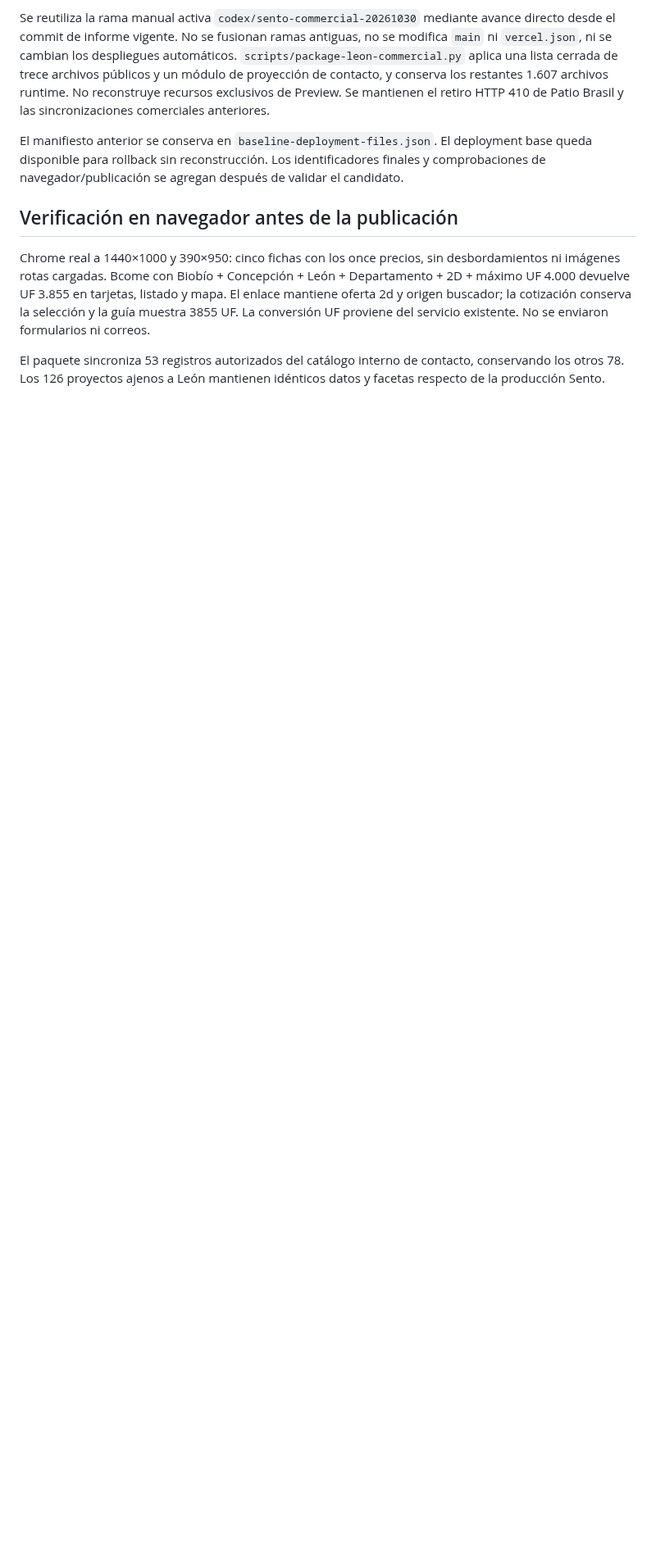
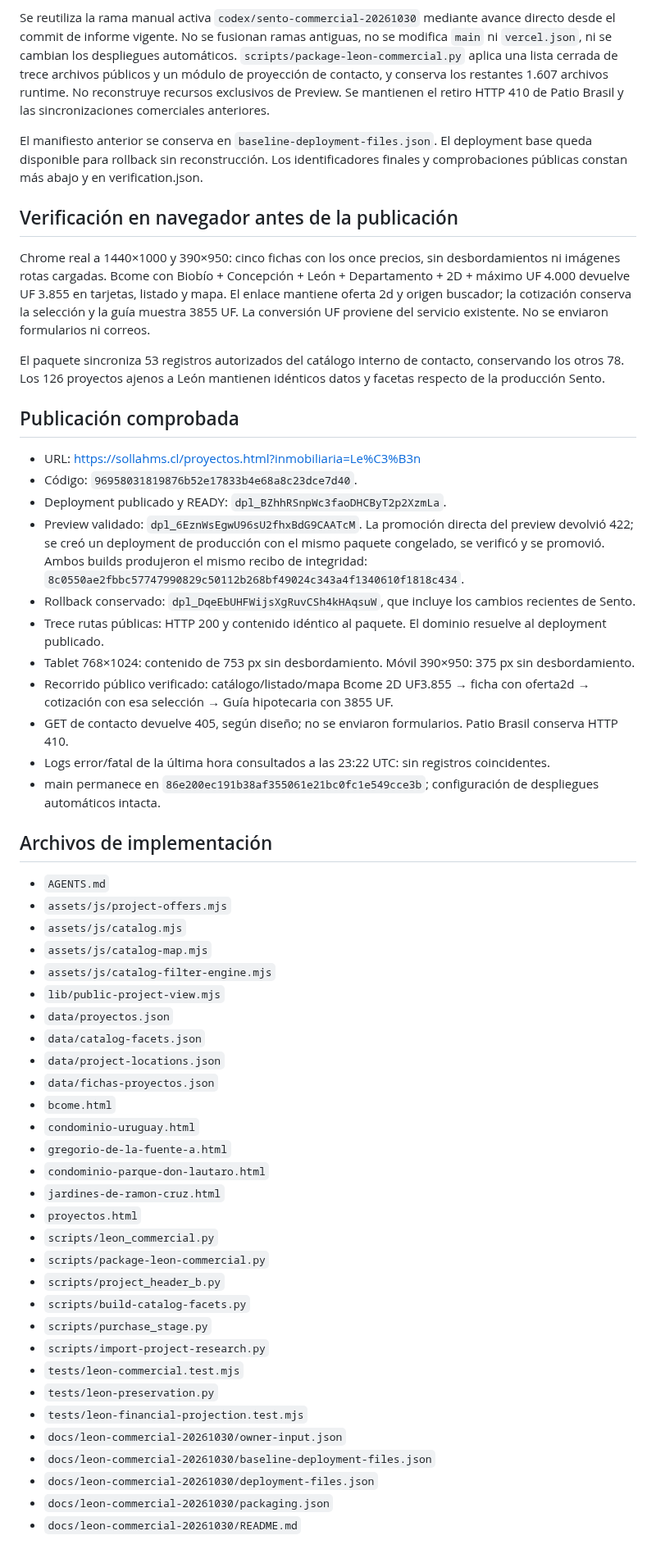
Before and after one commit to lasopho/sollahms-web, a Markdown page: docs/leon-commercial-20261030/README.md, the part around one of its changes. Shown at 82% size. Rendered like a GitHub page; blank space fills up the shorter version.

Commit message:
Record León production validation, screenshots and Sento rollback

```diff
--- a/docs/leon-commercial-20261030/README.md
+++ b/docs/leon-commercial-20261030/README.md
@@ -40,10 +40,58 @@ Base final: producción `dpl_DqeEbUHFWijsXgRuvCSh4kHAqsuW`, código `f6980e3c374
 
 Se reutiliza la rama manual activa `codex/sento-commercial-20261030` mediante avance directo desde el commit de informe vigente. No se fusionan ramas antiguas, no se modifica `main` ni `vercel.json`, ni se cambian los despliegues automáticos. `scripts/package-leon-commercial.py` aplica una lista cerrada de trece archivos públicos y un módulo de proyección de contacto, y conserva los restantes 1.607 archivos runtime. No reconstruye recursos exclusivos de Preview. Se mantienen el retiro HTTP 410 de Patio Brasil y las sincronizaciones comerciales anteriores.
 
-El manifiesto anterior se conserva en `baseline-deployment-files.json`. El deployment base queda disponible para rollback sin reconstrucción. Los identificadores finales y comprobaciones de navegador/publicación se agregan después de validar el candidato.
+El manifiesto anterior se conserva en `baseline-deployment-files.json`. El deployment base queda disponible para rollback sin reconstrucción. Los identificadores finales y comprobaciones públicas constan más abajo y en verification.json.
 
 ## Verificación en navegador antes de la publicación
 
 Chrome real a 1440×1000 y 390×950: cinco fichas con los once precios, sin desbordamientos ni imágenes rotas cargadas. Bcome con Biobío + Concepción + León + Departamento + 2D + máximo UF 4.000 devuelve UF 3.855 en tarjetas, listado y mapa. El enlace mantiene oferta 2d y origen buscador; la cotización conserva la selección y la guía muestra 3855 UF. La conversión UF proviene del servicio existente. No se enviaron formularios ni correos.
 
 El paquete sincroniza 53 registros autorizados del catálogo interno de contacto, conservando los otros 78. Los 126 proyectos ajenos a León mantienen idénticos datos y facetas respecto de la producción Sento.
+
+## Publicación comprobada
+
+- URL: https://sollahms.cl/proyectos.html?inmobiliaria=Le%C3%B3n
+- Código: `96958031819876b52e17833b4e68a8c23dce7d40`.
+- Deployment publicado y READY: `dpl_BZhhRSnpWc3faoDHCByT2p2XzmLa`.
+- Preview validado: `dpl_6EznWsEgwU96sU2fhxBdG9CAATcM`. La promoción directa del preview devolvió 422; se creó un deployment de producción con el mismo paquete congelado, se verificó y se promovió. Ambos builds produjeron el mismo recibo de integridad: `8c0550ae2fbbc57747990829c50112b268bf49024c343a4f1340610f1818c434`.
+- Rollback conservado: `dpl_DqeEbUHFWijsXgRuvCSh4kHAqsuW`, que incluye los cambios recientes de Sento.
+- Trece rutas públicas: HTTP 200 y contenido idéntico al paquete. El dominio resuelve al deployment publicado.
+- Tablet 768×1024: contenido de 753 px sin desbordamiento. Móvil 390×950: 375 px sin desbordamiento.
+- Recorrido público verificado: catálogo/listado/mapa Bcome 2D UF3.855 → ficha con oferta2d → cotización con esa selección → Guía hipotecaria con 3855 UF.
+- GET de contacto devuelve 405, según diseño; no se enviaron formularios. Patio Brasil conserva HTTP 410.
+- Logs error/fatal de la última hora consultados a las 23:22 UTC: sin registros coincidentes.
+- main permanece en `86e200ec191b38af355061e21bc0fc1e549cce3b`; configuración de despliegues automáticos intacta.
+
+## Archivos de implementación
+
+- `AGENTS.md`
+- `assets/js/project-offers.mjs`
+- `assets/js/catalog.mjs`
+- `assets/js/catalog-map.mjs`
+- `assets/js/catalog-filter-engine.mjs`
+- `lib/public-project-view.mjs`
+- `data/proyectos.json`
+- `data/catalog-facets.json`
+- `data/project-locations.json`
+- `data/fichas-proyectos.json`
+- `bcome.html`
+- `condominio-uruguay.html`
+- `gregorio-de-la-fuente-a.html`
+- `condominio-parque-don-lautaro.html`
+- `jardines-de-ramon-cruz.html`
+- `proyectos.html`
+- `scripts/leon_commercial.py`
+- `scripts/package-leon-commercial.py`
+- `scripts/project_header_b.py`
+- `scripts/build-catalog-facets.py`
+- `scripts/purchase_stage.py`
+- `scripts/import-project-research.py`
+- `tests/leon-commercial.test.mjs`
+- `tests/leon-preservation.py`
+- `tests/leon-financial-projection.test.mjs`
+- `docs/leon-commercial-20261030/owner-input.json`
+- `docs/leon-commercial-20261030/baseline-deployment-files.json`
+- `docs/leon-commercial-20261030/deployment-files.json`
+- `docs/leon-commercial-20261030/packaging.json`
+- `docs/leon-commercial-20261030/README.md`
+
```
Also changed, not shown: other parts of docs/leon-commercial-20261030/README.md (+6 -1 lines), docs/leon-commercial-20261030/desktop.png (added), docs/leon-commercial-20261030/mobile.png (added), 1 other file.
